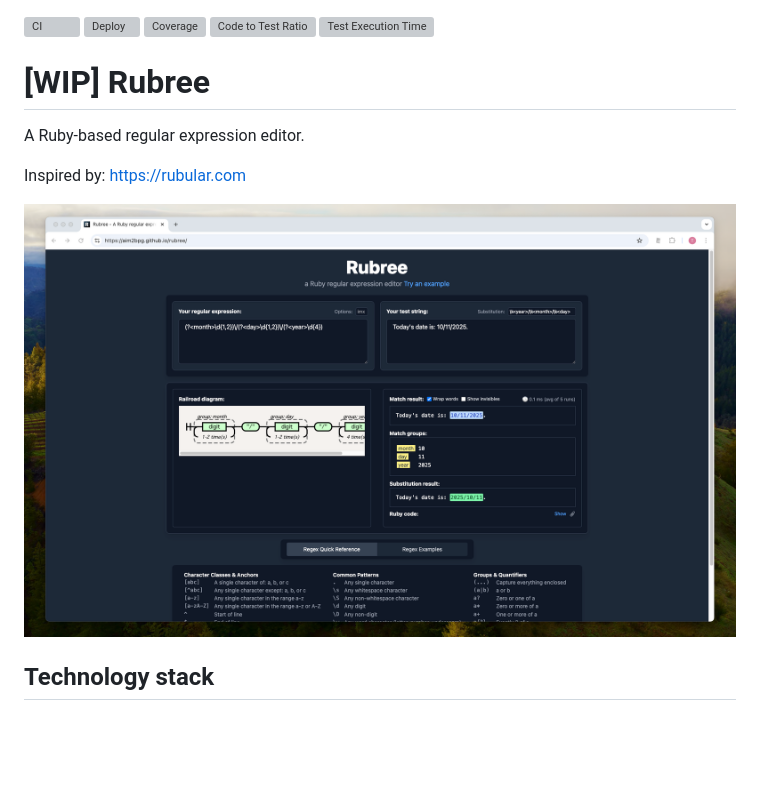
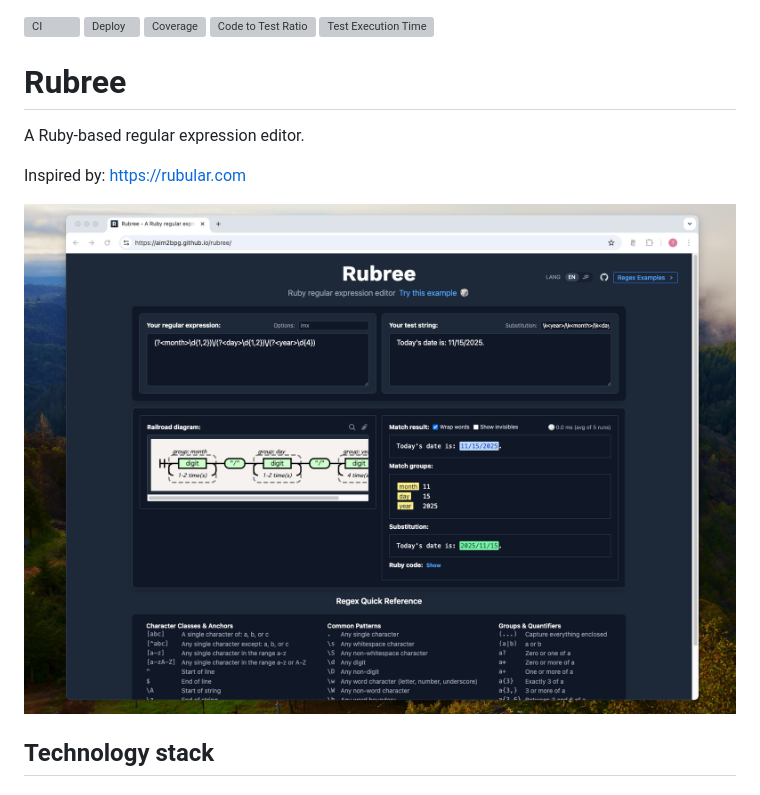
Before and after one commit to aim2bpg/rubree, a Markdown page: README.md, the part around the change. Rendered like a GitHub page; pictures changed too: app/assets/images/site_view.png; blank space fills up the shorter version; grey boxes are pictures that could not be loaded.

Commit message:
Update README for release

```diff
--- a/README.md
+++ b/README.md
@@ -4,7 +4,7 @@
 ![Code to Test Ratio](https://raw.githubusercontent.com/aim2bpg/octocovs/main/badges/aim2bpg/rubree/ratio.svg)
 ![Test Execution Time](https://raw.githubusercontent.com/aim2bpg/octocovs/main/badges/aim2bpg/rubree/time.svg)
 
-# [WIP] Rubree
+# Rubree
 
 A Ruby-based regular expression editor.
 
```
